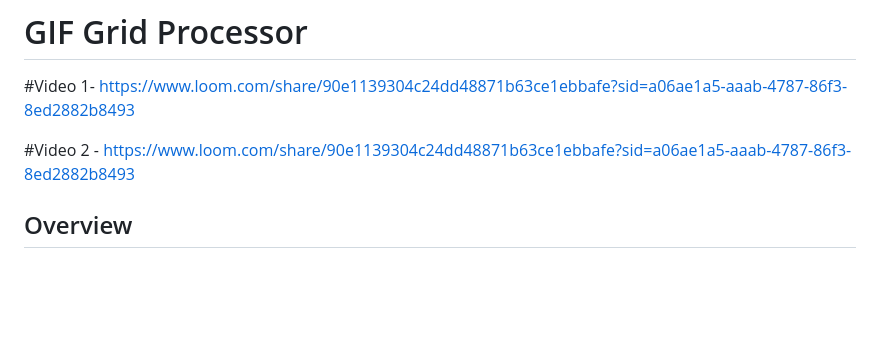
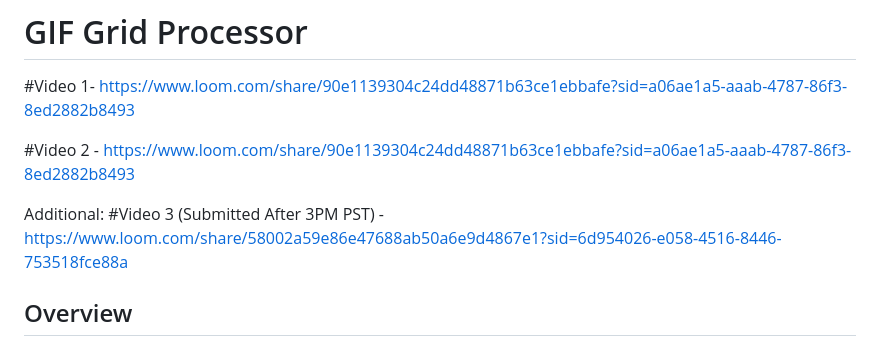
Before and after one commit to zlksfvgjdsilkw/gif_split, a Markdown page: README.md, the part around the change. GitHub-like rendering; blank space fills up the shorter version.

```diff
--- a/README.md
+++ b/README.md
@@ -2,6 +2,9 @@
 #Video 1- https://www.loom.com/share/90e1139304c24dd48871b63ce1ebbafe?sid=a06ae1a5-aaab-4787-86f3-8ed2882b8493
 
 #Video 2 - https://www.loom.com/share/90e1139304c24dd48871b63ce1ebbafe?sid=a06ae1a5-aaab-4787-86f3-8ed2882b8493
+
+Additional:
+#Video 3 (Submitted After 3PM PST) - https://www.loom.com/share/58002a59e86e47688ab50a6e9d4867e1?sid=6d954026-e058-4516-8446-753518fce88a
 
 ## Overview
 
```
